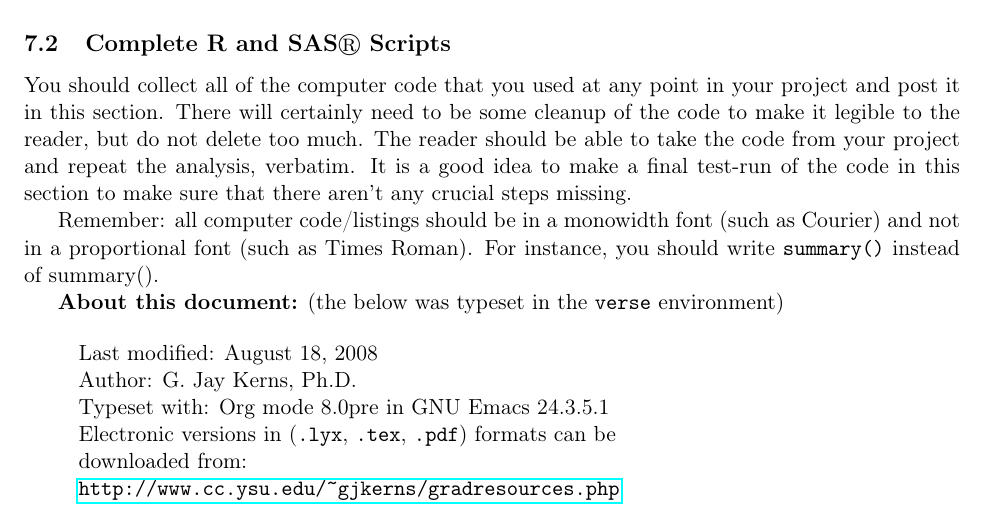
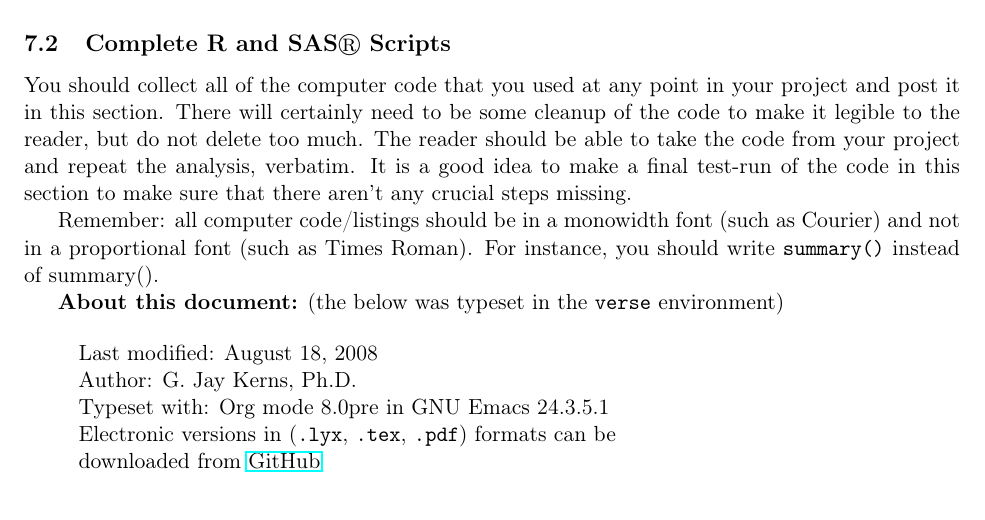
Before and after one commit to fenggeorgeyu/YSU-gradproject-template, a LaTeX document (grad-project-template.tex): part of page 15 of 15, cut so that both start at the same text. Compiled offline with pdfLaTeX.

Commit message:
fixed link, added .gitignore

```diff
--- a/grad-project-template.tex
+++ b/grad-project-template.tex
@@ -506,8 +502,7 @@ Last modified: August 18, 2008 \\
 Author: G. Jay Kerns, Ph.D. \\
 Typeset with: Org mode 8.0pre in GNU Emacs 24.3.5.1 \\
 Electronic versions in (\texttt{.lyx}, \texttt{.tex}, \texttt{.pdf}) formats can be \\
-downloaded from: \\
-\url{http://www.cc.ysu.edu/~gjkerns/gradresources.php} \\
+downloaded from \href{https://github.com/gjkerns/gradproject}{GitHub} \\
 \end{verse}
 % Generated by Org mode 8.0-pre in Emacs 24.3.50.1.
 \end{document}
```
Also changed, not shown: grad-project-template.pdf, grad-project-template.tex (6 more changed lines), 2 other files.
